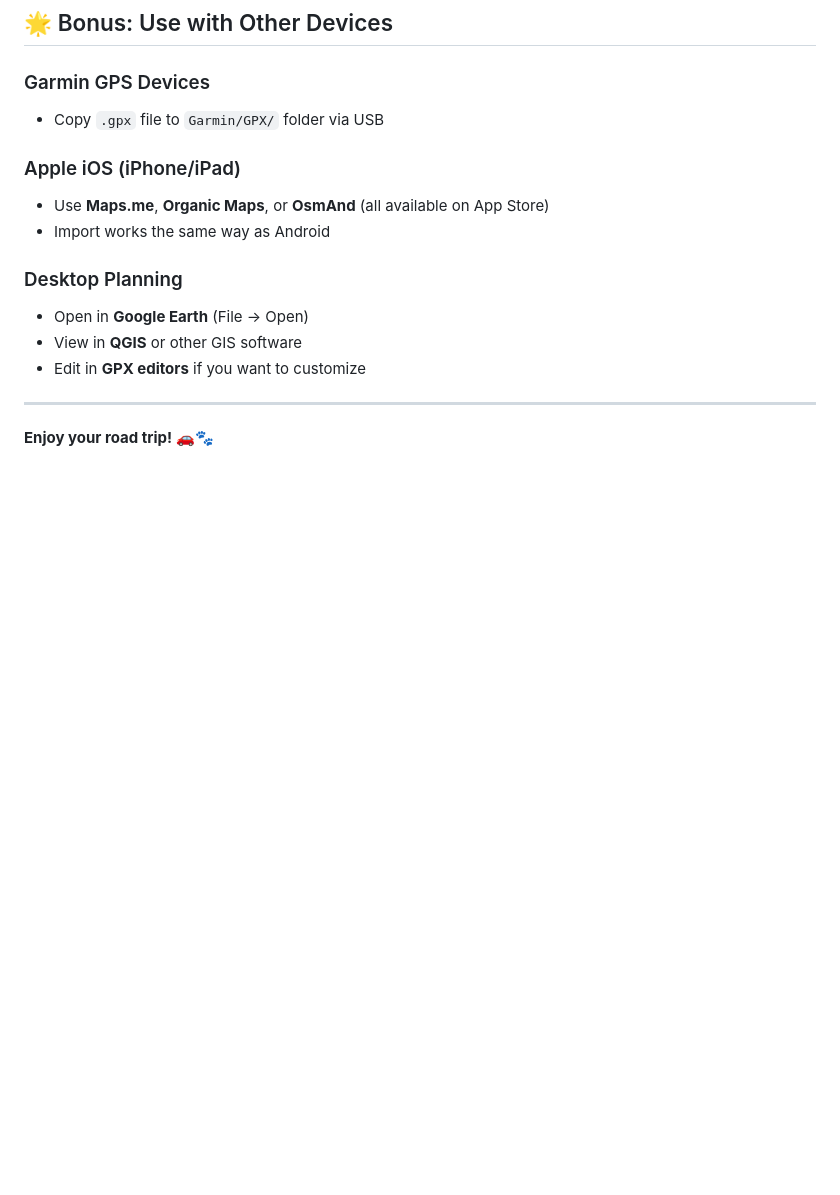
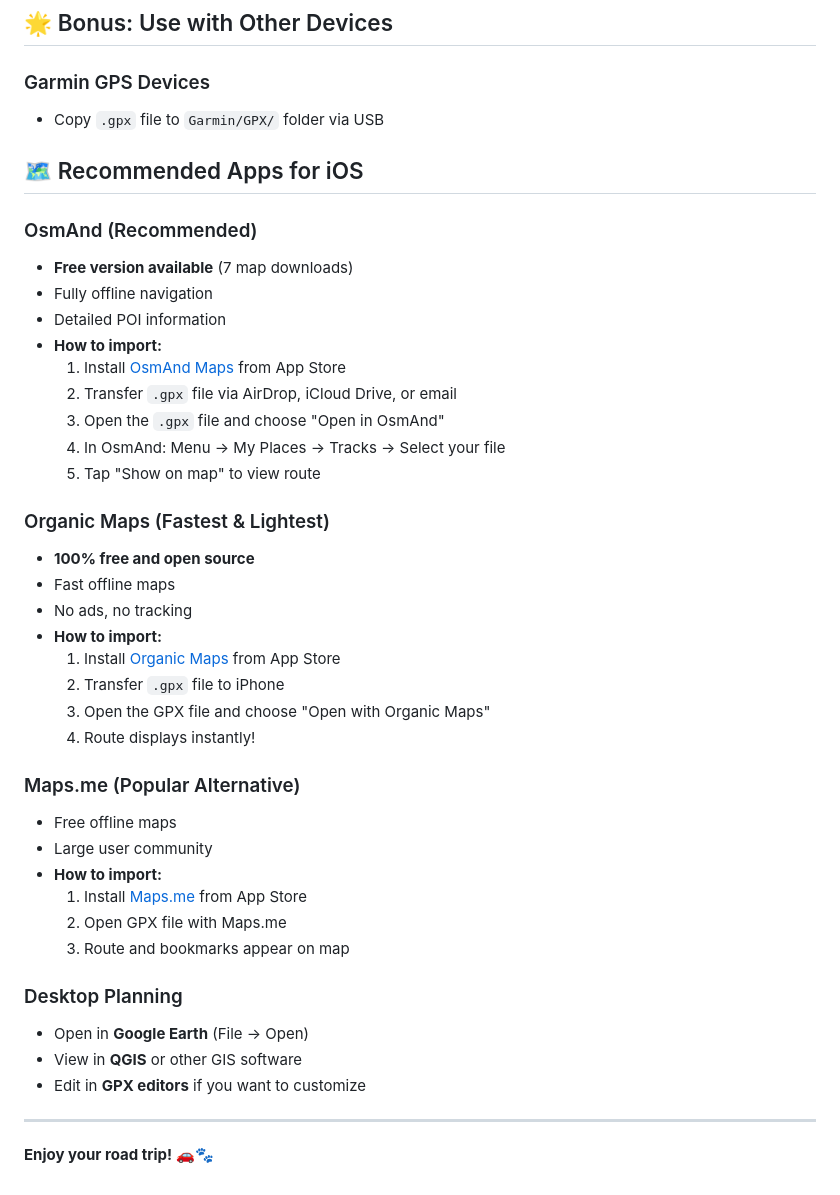
Before and after one commit to KM4HQZ/road-trip-planner, a Markdown page: GPX_IMPORT_GUIDE.md, the part around the change. Rendered like a GitHub page; blank space fills up the shorter version.

Commit message:
Add iPhone/iOS support for GPX files via OsmAnd
- Added comprehensive iOS section to GPX_IMPORT_GUIDE.md with OsmAnd, Organic Maps, and Maps.me
- Updated GPX_FEATURE_SUMMARY.md to list OsmAnd as recommended for iOS
- Updated README.md to mention both Android and iPhone support
- OsmAnd is available on iOS App Store with same GPX import capabilities

```diff
--- a/GPX_IMPORT_GUIDE.md
+++ b/GPX_IMPORT_GUIDE.md
@@ -115,9 +115,36 @@ The road trip planner now generates `.gpx` files that you can import into naviga
 ### Garmin GPS Devices
 - Copy `.gpx` file to `Garmin/GPX/` folder via USB
 
-### Apple iOS (iPhone/iPad)
-- Use **Maps.me**, **Organic Maps**, or **OsmAnd** (all available on App Store)
-- Import works the same way as Android
+## 🗺️ Recommended Apps for iOS
+
+### OsmAnd (Recommended)
+- **Free version available** (7 map downloads)
+- Fully offline navigation
+- Detailed POI information
+- **How to import:**
+  1. Install [OsmAnd Maps](https://apps.apple.com/us/app/osmand-maps-travel-navigate/id934850257) from App Store
+  2. Transfer `.gpx` file via AirDrop, iCloud Drive, or email
+  3. Open the `.gpx` file and choose "Open in OsmAnd"
+  4. In OsmAnd: Menu → My Places → Tracks → Select your file
+  5. Tap "Show on map" to view route
+
+### Organic Maps (Fastest & Lightest)
+- **100% free and open source**
+- Fast offline maps
+- No ads, no tracking
+- **How to import:**
+  1. Install [Organic Maps](https://apps.apple.com/app/organic-maps/id1567437057) from App Store
+  2. Transfer `.gpx` file to iPhone
+  3. Open the GPX file and choose "Open with Organic Maps"
+  4. Route displays instantly!
+
+### Maps.me (Popular Alternative)
+- Free offline maps
+- Large user community
+- **How to import:**
+  1. Install [Maps.me](https://apps.apple.com/app/maps-me-offline-map-nav/id510623322) from App Store
+  2. Open GPX file with Maps.me
+  3. Route and bookmarks appear on map
 
 ### Desktop Planning
 - Open in **Google Earth** (File → Open)
```
Also changed, not shown: GPX_FEATURE_SUMMARY.md (+3 -3 lines), README.md (+5 -3 lines).
